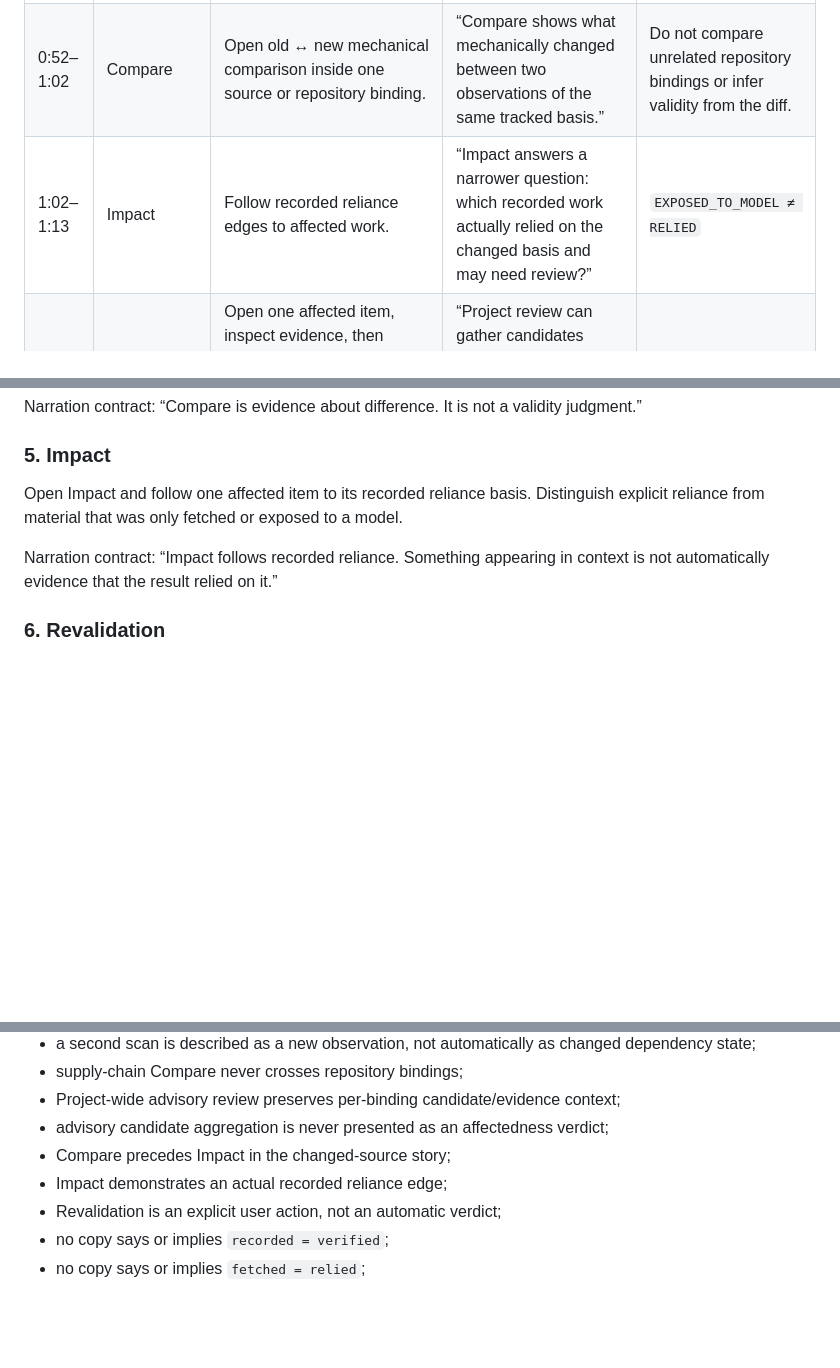
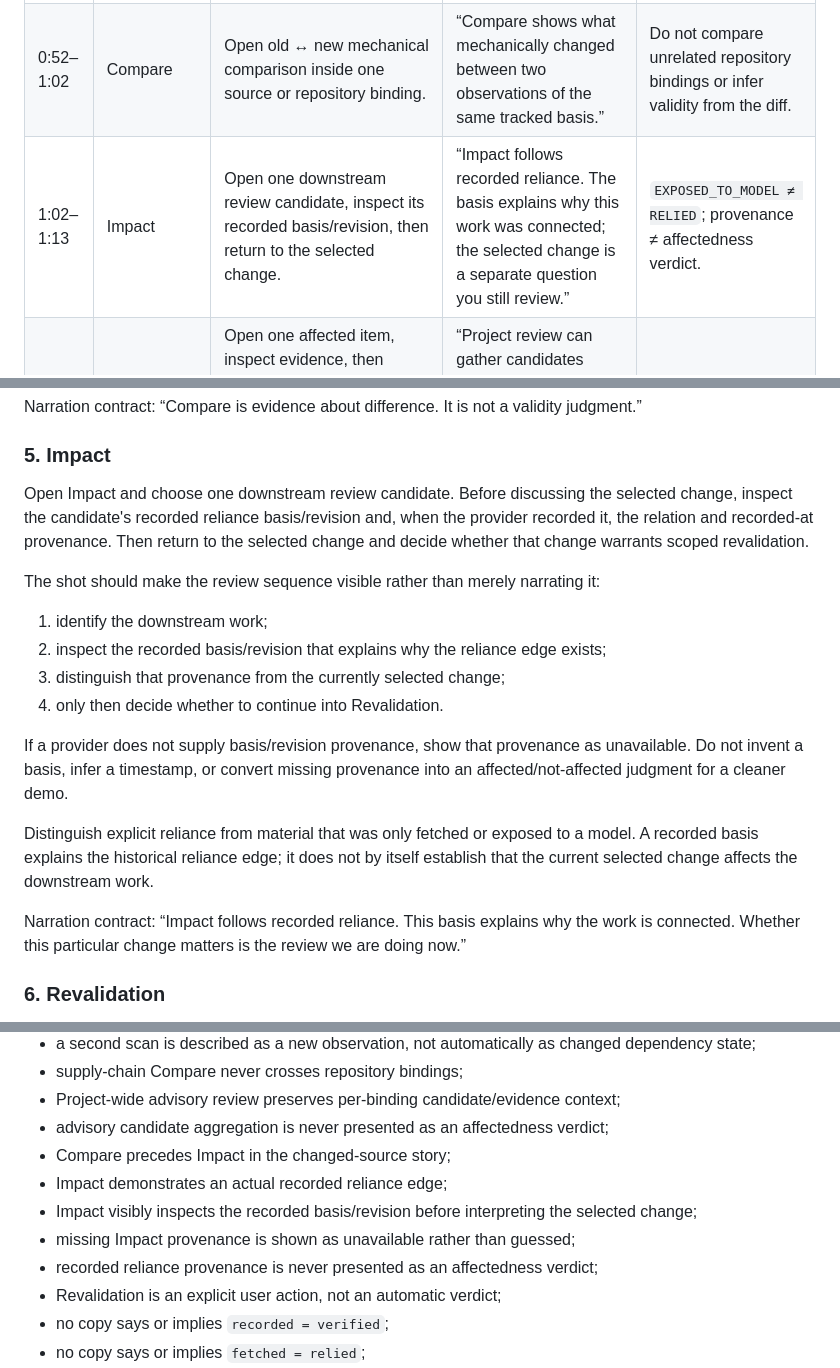
Before and after one commit to Constanteer/testamur, a Markdown page: docs/TESTAMUR_LAUNCH_WALKTHROUGH.md, 3 parts joined by grey strips. Rendered like a GitHub page; blank space fills up the shorter version.

Commit message:
docs: make Impact provenance inspection explicit

```diff
--- a/docs/TESTAMUR_LAUNCH_WALKTHROUGH.md
+++ b/docs/TESTAMUR_LAUNCH_WALKTHROUGH.md
@@ -14,7 +14,7 @@ This walkthrough is deliberately product-first. It demonstrates the same first-u
 | 0:32–0:42 | First observation | Record the first revision and open its detail. | “This is the recorded version and its evidence. Recording is not a claim that the source is true or verified.” | `recorded ≠ verified` |
 | 0:42–0:52 | Demo Project | Switch to the deterministic read-only example and reveal a newer revision. | “Later, the source changes. Change is an event, not a verdict.” | `changed ≠ invalid` |
 | 0:52–1:02 | Compare | Open old ↔ new mechanical comparison inside one source or repository binding. | “Compare shows what mechanically changed between two observations of the same tracked basis.” | Do not compare unrelated repository bindings or infer validity from the diff. |
-| 1:02–1:13 | Impact | Follow recorded reliance edges to affected work. | “Impact answers a narrower question: which recorded work actually relied on the changed basis and may need review?” | `EXPOSED_TO_MODEL ≠ RELIED` |
+| 1:02–1:13 | Impact | Open one downstream review candidate, inspect its recorded basis/revision, then return to the selected change. | “Impact follows recorded reliance. The basis explains why this work was connected; the selected change is a separate question you still review.” | `EXPOSED_TO_MODEL ≠ RELIED`; provenance ≠ affectedness verdict. |
 | 1:13–1:22 | Revalidation | Open one affected item, inspect evidence, then record an explicit revalidation. If the Project has multiple repository bindings, show the Project-wide advisory review as a review queue, not a verdict. | “Project review can gather candidates across repositories, but each candidate keeps its repository and evidence context. You still decide what is actually affected.” | `stale ≠ false`; candidate ≠ affectedness verdict. |
 | 1:22–1:30 | Help / integrations | Open Help, then show Quickstart, Learn, Docs, Codex/MCP/plugin install entry points. | “Start with the five-minute quickstart, explore the example, or connect Testamur to the tools where work already happens.” | Canonical semantics remain inspectable from Docs. |
 
@@ -68,9 +68,20 @@ Narration contract: “Compare is evidence about difference. It is not a validit
 
 ### 5. Impact
 
-Open Impact and follow one affected item to its recorded reliance basis. Distinguish explicit reliance from material that was only fetched or exposed to a model.
+Open Impact and choose one downstream review candidate. Before discussing the selected change, inspect the candidate's recorded reliance basis/revision and, when the provider recorded it, the relation and recorded-at provenance. Then return to the selected change and decide whether that change warrants scoped revalidation.
 
-Narration contract: “Impact follows recorded reliance. Something appearing in context is not automatically evidence that the result relied on it.”
+The shot should make the review sequence visible rather than merely narrating it:
+
+1. identify the downstream work;
+2. inspect the recorded basis/revision that explains why the reliance edge exists;
+3. distinguish that provenance from the currently selected change;
+4. only then decide whether to continue into Revalidation.
+
+If a provider does not supply basis/revision provenance, show that provenance as unavailable. Do not invent a basis, infer a timestamp, or convert missing provenance into an affected/not-affected judgment for a cleaner demo.
+
+Distinguish explicit reliance from material that was only fetched or exposed to a model. A recorded basis explains the historical reliance edge; it does not by itself establish that the current selected change affects the downstream work.
+
+Narration contract: “Impact follows recorded reliance. This basis explains why the work is connected. Whether this particular change matters is the review we are doing now.”
 
 ### 6. Revalidation
 
@@ -121,6 +132,9 @@ Before publishing a recording or screenshots, verify all of the following:
 - advisory candidate aggregation is never presented as an affectedness verdict;
 - Compare precedes Impact in the changed-source story;
 - Impact demonstrates an actual recorded reliance edge;
+- Impact visibly inspects the recorded basis/revision before interpreting the selected change;
+- missing Impact provenance is shown as unavailable rather than guessed;
+- recorded reliance provenance is never presented as an affectedness verdict;
 - Revalidation is an explicit user action, not an automatic verdict;
 - no copy says or implies `recorded = verified`;
 - no copy says or implies `fetched = relied`;
```
